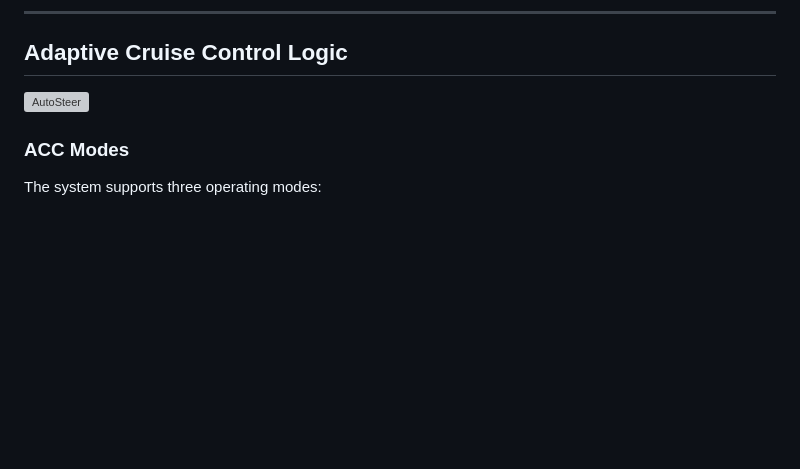
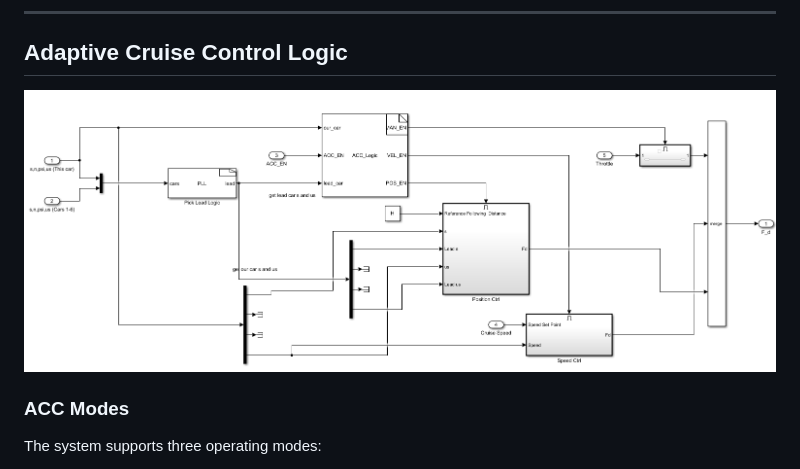
Before and after one commit to jyotshnad3/portfolio, a Markdown page: adaptive-cruise-control/README.md, the part around the change. Rendered like a GitHub page; blank space fills up the shorter version; grey boxes are pictures that could not be loaded.

```diff
--- a/adaptive-cruise-control/README.md
+++ b/adaptive-cruise-control/README.md
@@ -30,7 +30,7 @@ Key components include:
 ---
 
 ## Adaptive Cruise Control Logic
-![AutoSteer](ACC.PNG)
+![AutoSteer](ACC_Logic.PNG)
 ### ACC Modes
 The system supports three operating modes:
 - **Manual Mode**: Vehicle speed controlled using a potentiometer
```
